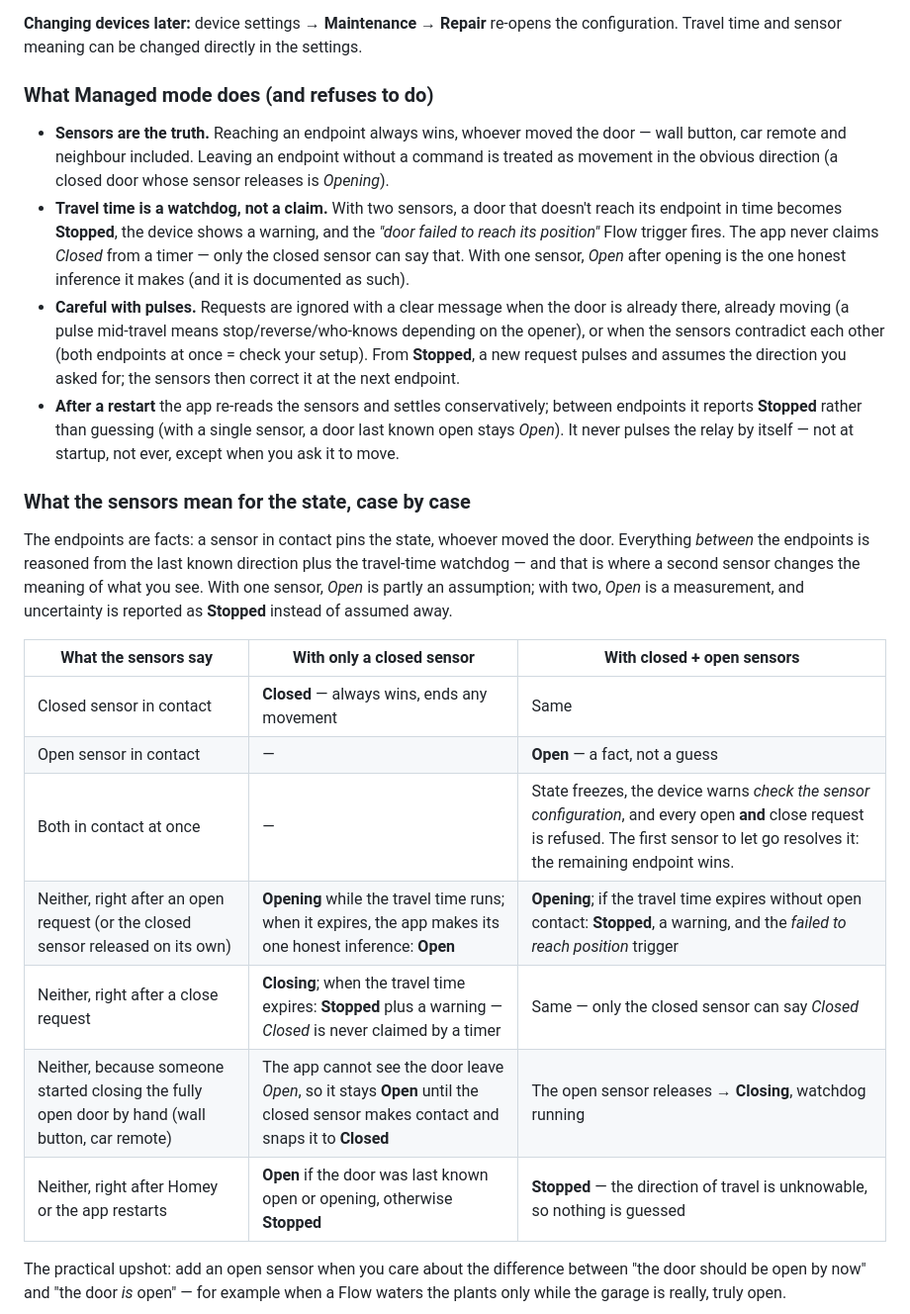
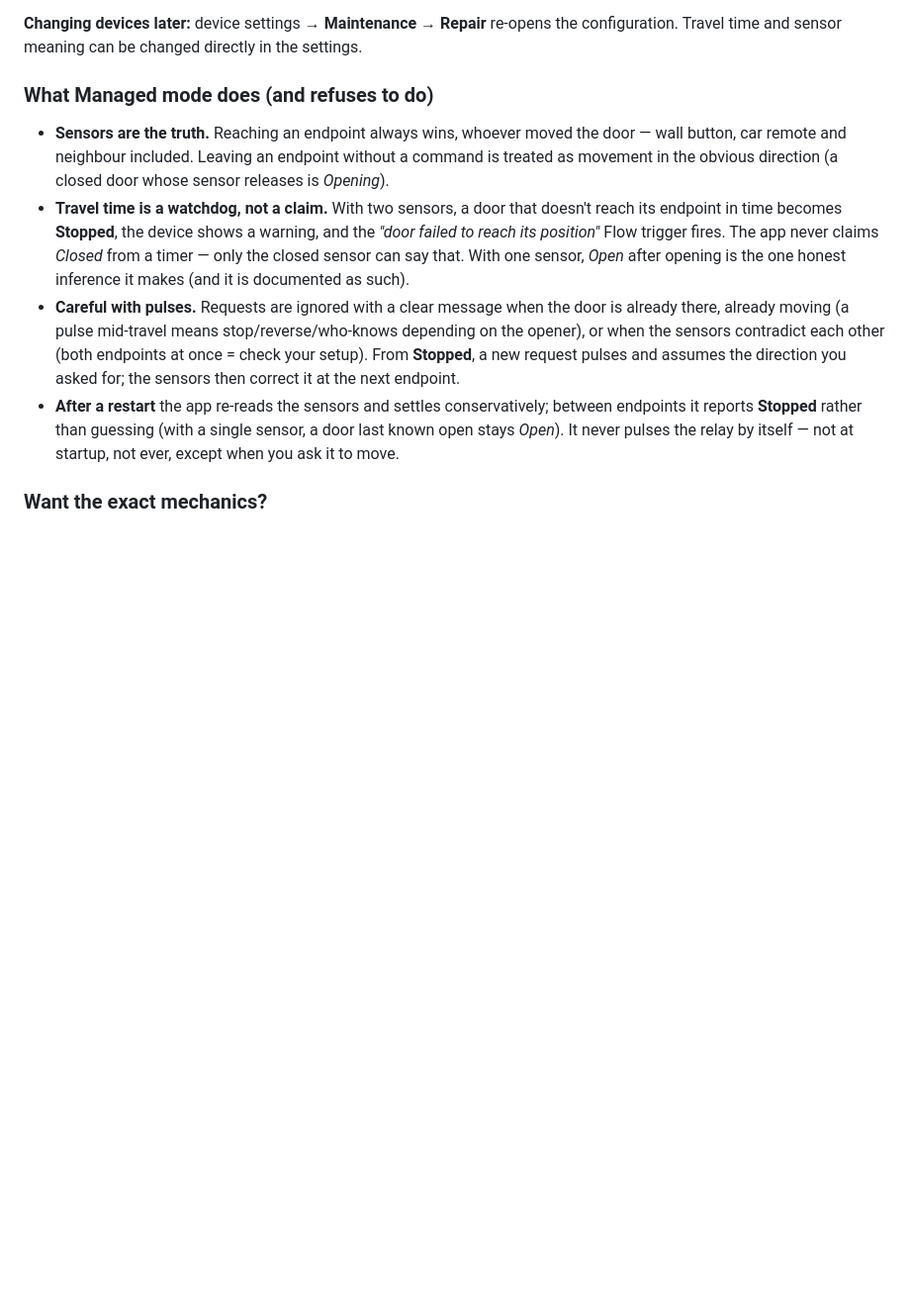
Before and after one commit to jaap/homey-virtual-garage-door, a Markdown page: README.md, the part around one of its changes. Shown at 99% size. Drawn GitHub-style; blank space fills up the shorter version.

```diff
--- a/README.md
+++ b/README.md
@@ -66,19 +66,5 @@ Tap the tile: the relay pulses, the state shows *Opening*, and then *Open* — c
 * **Careful with pulses.** Requests are ignored with a clear message when the door is already there, already moving (a pulse mid-travel means stop/reverse/who-knows depending on the opener), or when the sensors contradict each other (both endpoints at once = check your setup). From **Stopped**, a new request pulses and assumes the direction you asked for; the sensors then correct it at the next endpoint.
 * **After a restart** the app re-reads the sensors and settles conservatively; between endpoints it reports **Stopped** rather than guessing (with a single sensor, a door last known open stays *Open*). It never pulses the relay by itself — not at startup, not ever, except when you ask it to move.
 
-### What the sensors mean for the state, case by case
+### Want the exact mechanics?
 
-The endpoints are facts: a sensor in contact pins the state, whoever moved the door. Everything *between* the endpoints is reasoned from the last known direction plus the travel-time watchdog — and that is where a second sensor changes the meaning of what you see. With one sensor, *Open* is partly an assumption; with two, *Open* is a measurement, and uncertainty is reported as **Stopped** instead of assumed away.
-
-| What the sensors say | With only a closed sensor | With closed + open sensors |
-|---|---|---|
-| Closed sensor in contact | **Closed** — always wins, ends any movement | Same |
-| Open sensor in contact | — | **Open** — a fact, not a guess |
-| Both in contact at once | — | State freezes, the device warns *check the sensor configuration*, and every open **and** close request is refused. The first sensor to let go resolves it: the remaining endpoint wins. |
-| Neither, right after an open request (or the closed sensor released on its own) | **Opening** while the travel time runs; when it expires, the app makes its one honest inference: **Open** | **Opening**; if the travel time expires without open contact: **Stopped**, a warning, and the *failed to reach position* trigger |
-| Neither, right after a close request | **Closing**; when the travel time expires: **Stopped** plus a warning — *Closed* is never claimed by a timer | Same — only the closed sensor can say *Closed* |
-| Neither, because someone started closing the fully open door by hand (wall button, car remote) | The app cannot see the door leave *Open*, so it stays **Open** until the closed sensor makes contact and snaps it to **Closed** | The open sensor releases → **Closing**, watchdog running |
-| Neither, right after Homey or the app restarts | **Open** if the door was last known open or opening, otherwise **Stopped** | **Stopped** — the direction of travel is unknowable, so nothing is guessed |
-
-The practical upshot: add an open sensor when you care about the difference between "the door should be open by now" and "the door *is* open" — for example when a Flow waters the plants only while the garage is really, truly open.
-
```
Also changed, not shown: other parts of README.md (+1 -65 lines), docs/STATES.md (added, +97 -0 lines).
